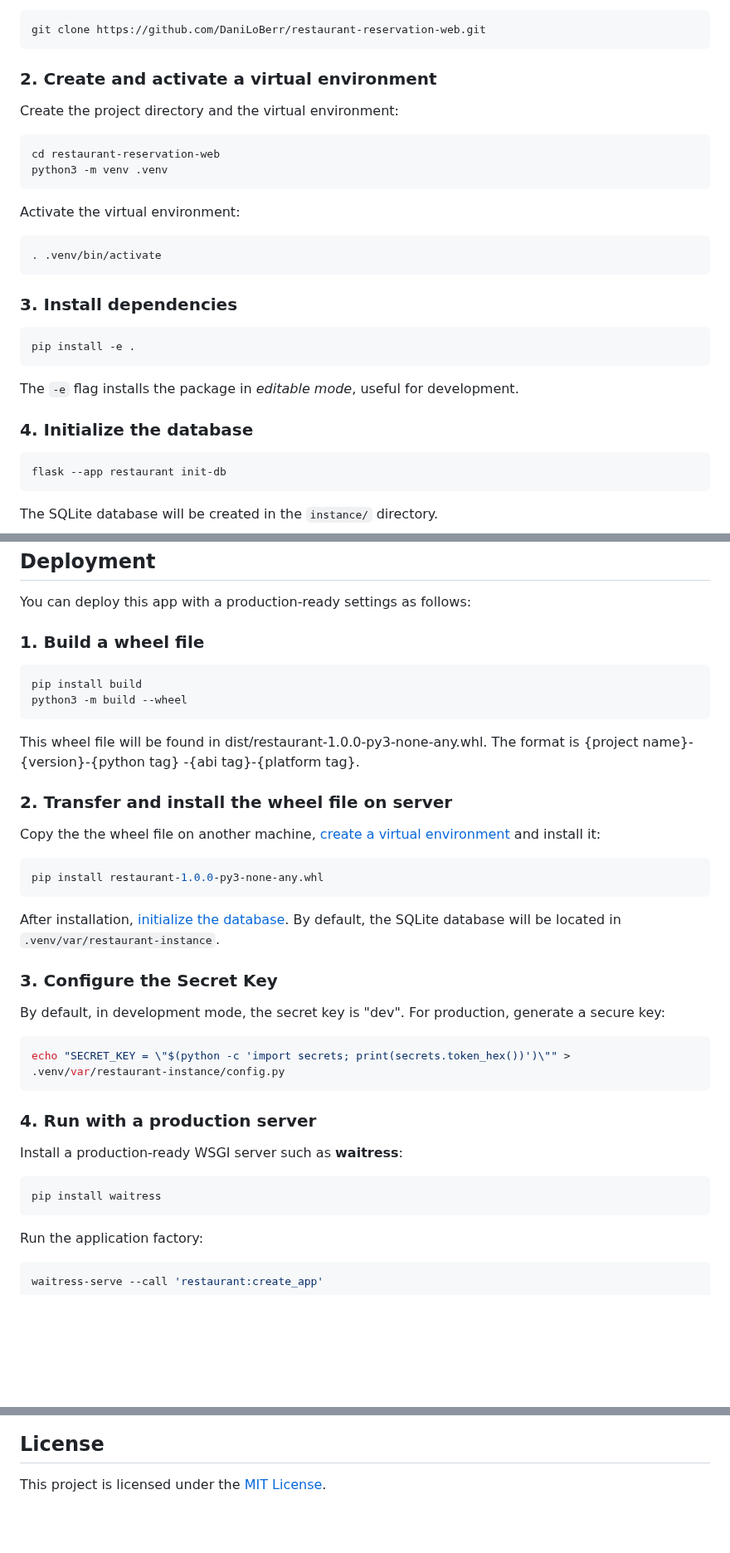
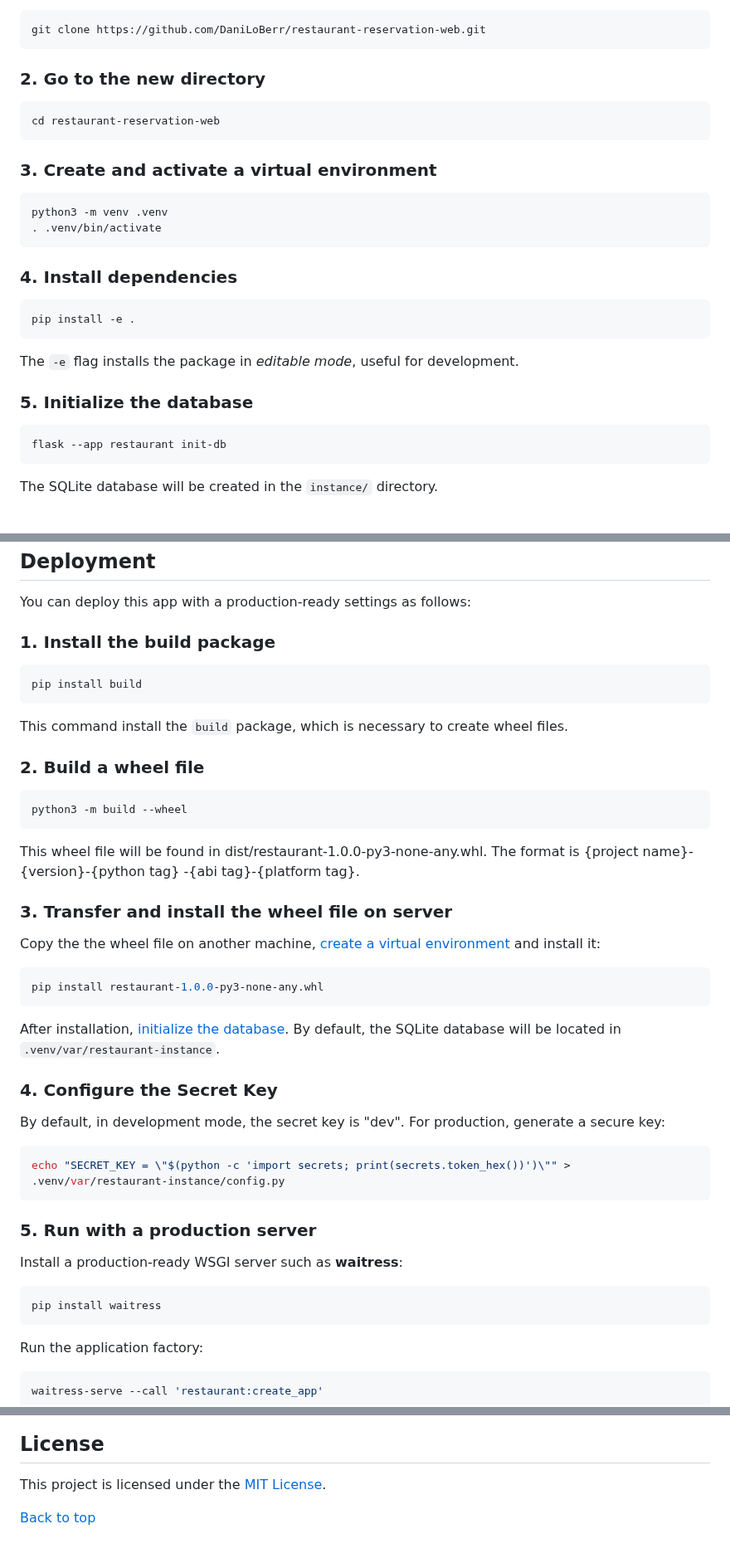
Before and after one commit to DaniLoBerr/restaurant-reservation-web, a Markdown page: README.md, 3 parts joined by grey strips. Shown at 83% size. Rendered like a GitHub page; blank space fills up the shorter version.

Commit message:
fix(readme): clarify installation and deployment
- Add an extra step to both installation and deployment instructions for
better clarity.
- Fix relative links updated after modifying installation steps.
- Add a "Back to top" link at the end of the file for easy navigation.

````diff
--- a/README.md
+++ b/README.md
@@ -62,25 +62,25 @@ or via HTTP:
 git clone https://github.com/DaniLoBerr/restaurant-reservation-web.git
 ```
 
-### 2. Create and activate a virtual environment
-Create the project directory and the virtual environment:
+### 2. Go to the new directory
 ```bash
 cd restaurant-reservation-web
+```
+
+### 3. Create and activate a virtual environment
+```bash
 python3 -m venv .venv
-```
-Activate the virtual environment:
-```bash
 . .venv/bin/activate
 ```
 
-### 3. Install dependencies
+### 4. Install dependencies
 ```bash
 pip install -e .
 ```
 The `-e` flag installs the package in *editable mode*, useful for
 development.
 
-### 4. Initialize the database
+### 5. Initialize the database
 ```bash
 flask --app restaurant init-db
 ```
@@ -157,14 +157,20 @@ Displays all active restaurant reservations:
 ## Deployment
 You can deploy this app with a production-ready settings as follows:
 
-### 1. Build a wheel file
+### 1. Install the build package
 ```bash
 pip install build
+```
+This command install the `build` package, which is necessary to create
+wheel files.
+
+### 2. Build a wheel file
+```bash
 python3 -m build --wheel
 ```
 This wheel file will be found in dist/restaurant-1.0.0-py3-none-any.whl.
 The format is
 {project name}-{version}-{python tag} -{abi tag}-{platform tag}.
 
-### 2. Transfer and install the wheel file on server
+### 3. Transfer and install the wheel file on server
 Copy the the wheel file on another machine,
@@ -177,19 +183,18 @@ After installation, [initialize the database](#4-initialize-the-database).
 By default, the SQLite database will be located in
 `.venv/var/restaurant-instance`.
 
-### 3. Configure the Secret Key
+### 4. Configure the Secret Key
 By default, in development mode, the secret key is "dev".
 For production, generate a secure key:
 ```bash
 echo "SECRET_KEY = \"$(python -c 'import secrets; print(secrets.token_hex())')\"" > .venv/var/restaurant-instance/config.py
 ```
 
-### 4. Run with a production server
+### 5. Run with a production server
 Install a production-ready WSGI server such as **waitress**:
 ```bash
 pip install waitress
 ```
-
 Run the application factory:
 ```bash
 waitress-serve --call 'restaurant:create_app'
@@ -208,3 +213,5 @@ consider serving using more robust WSGI servers*.
 ## License
 This project is licensed under the
 [MIT License](https://choosealicense.com/licenses/mit/).
+
+[Back to top](#restaurant-reservation-web-app)
````
Also changed, not shown: other parts of README.md (+2 -2 lines).
